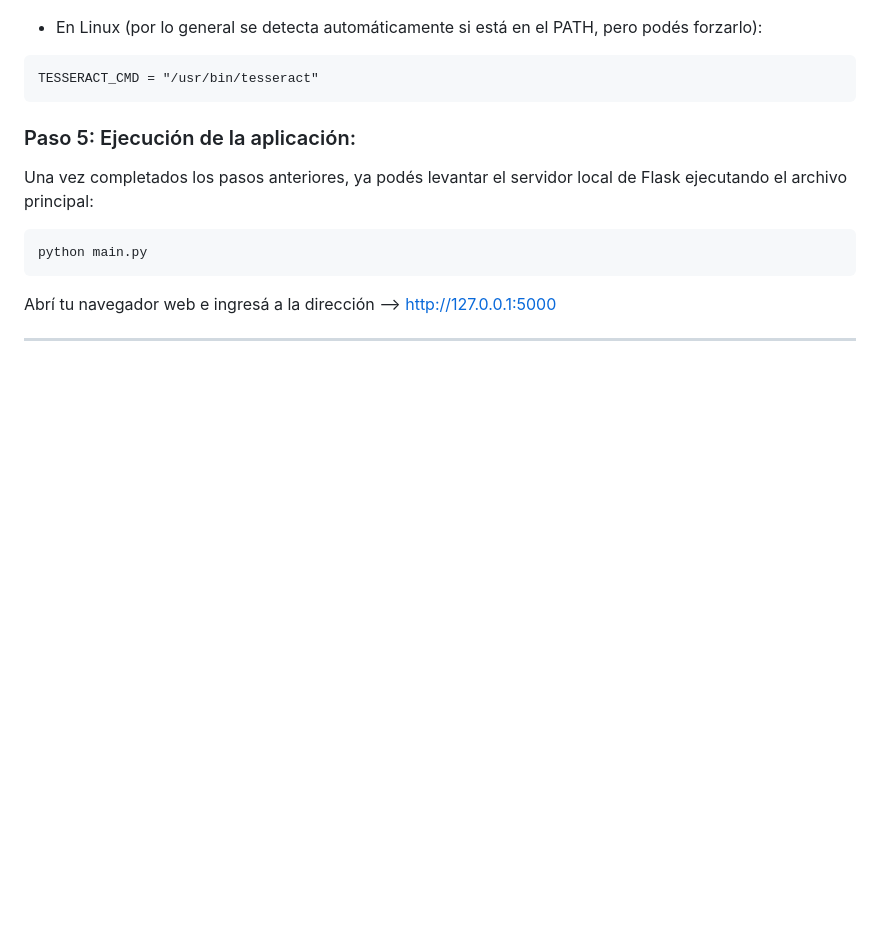
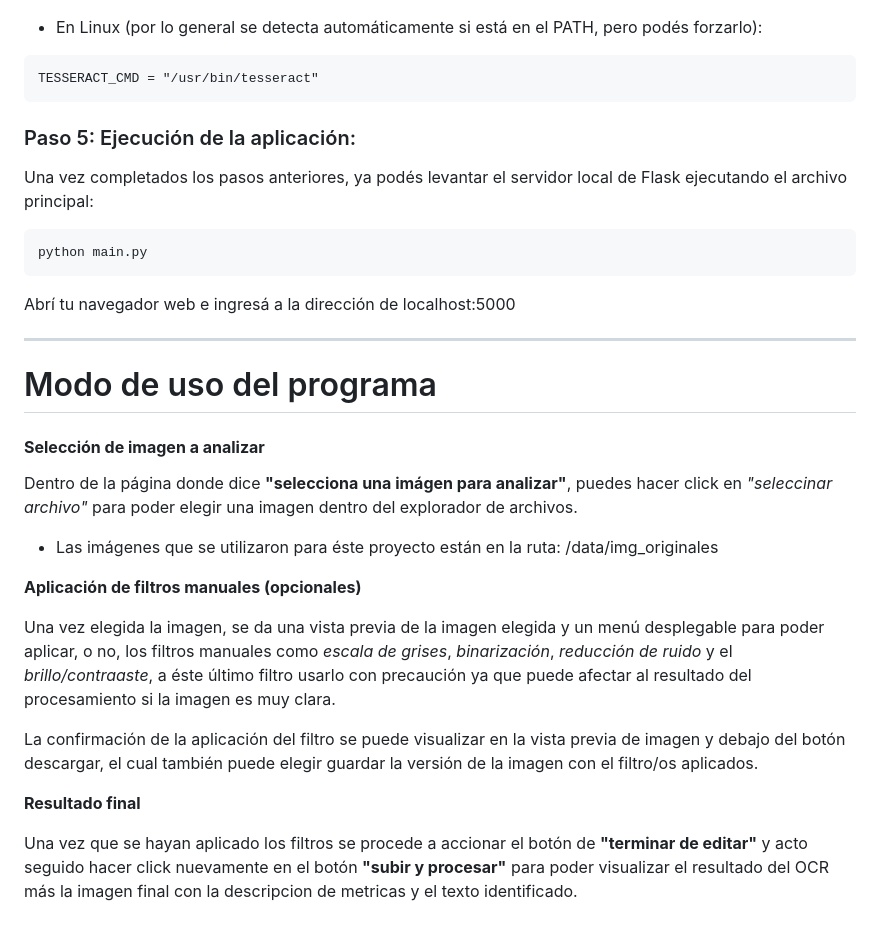
Before and after one commit to LNPoly/procesamiento_imagenes_OCR-, a Markdown page: README.md, the part around the change. Rendered like a GitHub page; blank space fills up the shorter version.

Commit message:
Update README with usage instructions and image processing details
Added usage instructions and details about image selection and filter application.

`````diff
--- a/README.md
+++ b/README.md
@@ -93,6 +93,22 @@ Una vez completados los pasos anteriores, ya podés levantar el servidor local d
 ````
 python main.py
 ````
-Abrí tu navegador web e ingresá a la dirección --> http://127.0.0.1:5000
+Abrí tu navegador web e ingresá a la dirección de localhost:5000
 
 ---
+
+# Modo de uso del programa
+
+#### **Selección de imagen a analizar**
+Dentro de la página donde dice **"selecciona una imágen para analizar"**, puedes hacer click en *"seleccinar archivo"* para poder elegir una imagen dentro del explorador de archivos.
+- Las imágenes que se utilizaron para éste proyecto están en la ruta: /data/img_originales
+
+**Aplicación de filtros manuales (opcionales)**
+
+Una vez elegida la imagen, se da una vista previa de la imagen elegida y un menú desplegable para poder aplicar, o no, los filtros manuales como *escala de grises*, *binarización*, *reducción de ruido* y el *brillo/contraaste*, a éste último filtro usarlo con precaución ya que puede afectar al resultado del procesamiento si la imagen es muy clara.
+
+La confirmación de la aplicación del filtro se puede visualizar en la vista previa de imagen y debajo del botón descargar, el cual también puede elegir guardar la versión de la imagen con el filtro/os aplicados.
+
+**Resultado final**
+
+Una vez que se hayan aplicado los filtros se procede a accionar el botón de **"terminar de editar"** y acto seguido hacer click nuevamente en el botón **"subir y procesar"** para poder visualizar el resultado del OCR más la imagen final con la descripcion de metricas y el texto identificado.
`````
